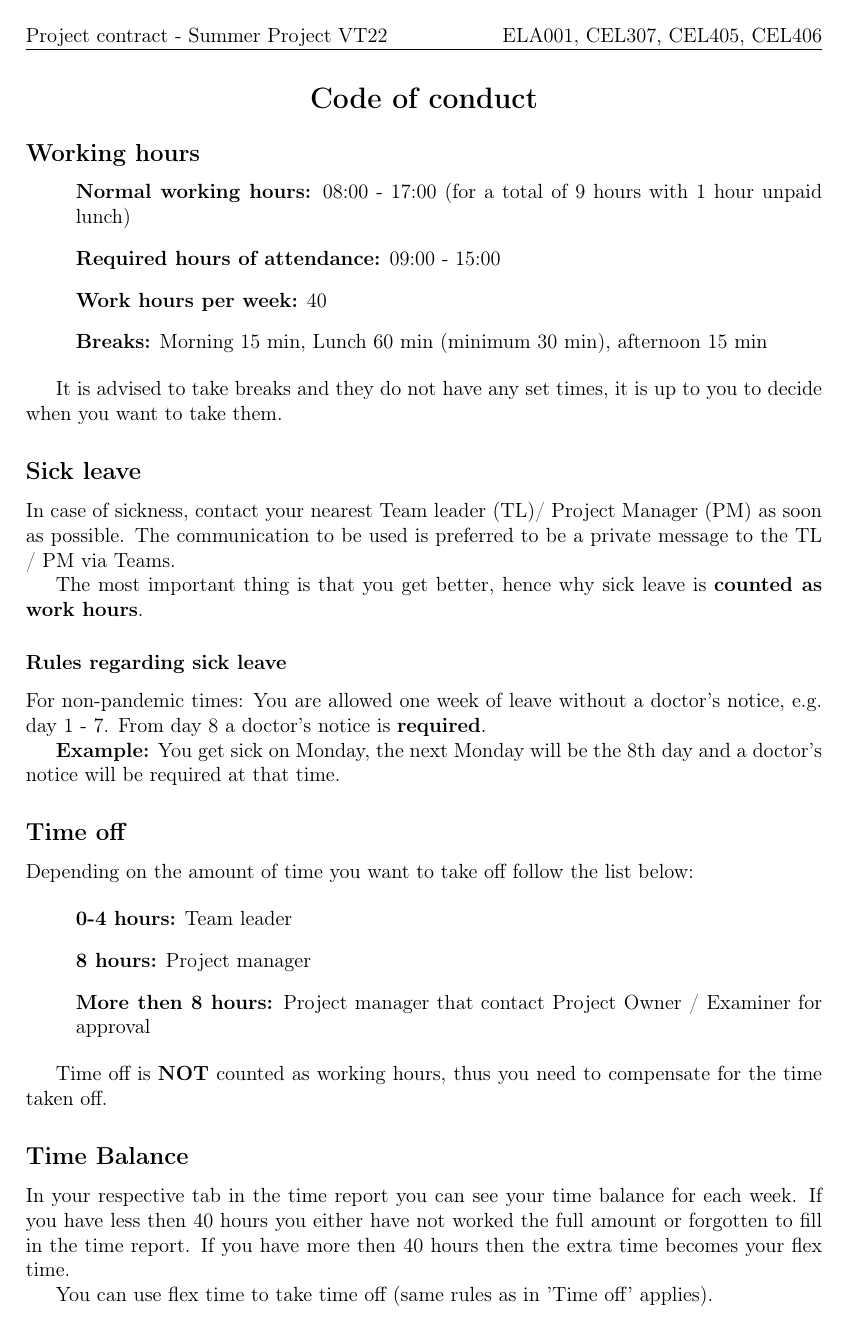
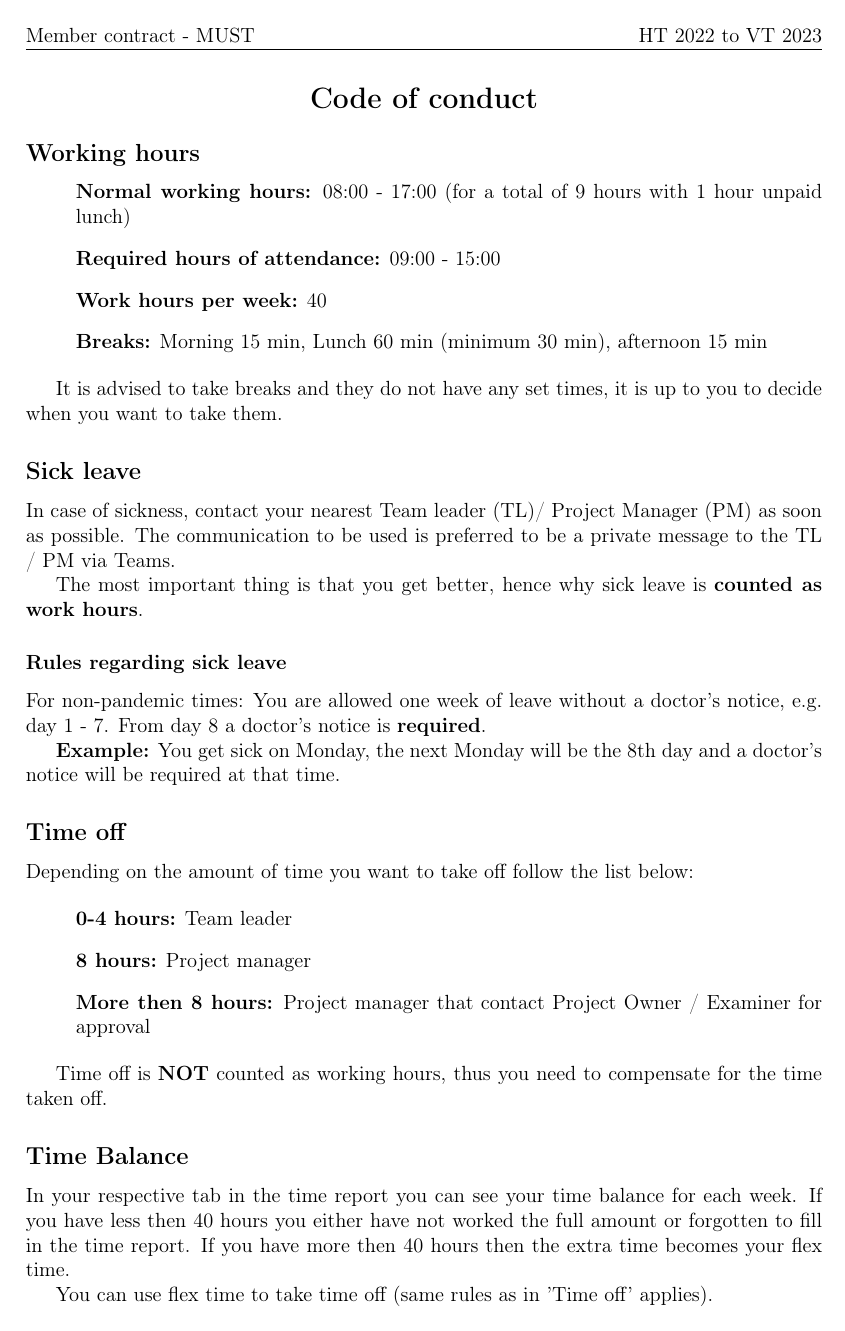
Before and after one commit to CodeCalle/must-member-contract, a LaTeX document (main.tex): page 1 of 2. Compiled offline with pdfLaTeX.

```diff
--- a/main.tex
+++ b/main.tex
@@ -26,8 +26,8 @@
 \usepackage{fancyhdr}
 \pagestyle{fancy}
 \fancyhf{}
-\rhead{ELA001, CEL307, CEL405, CEL406}
-\lhead{Project contract - Summer Project VT22}
+\rhead{HT 2022 to VT 2023}
+\lhead{Member contract - MUST}
 %%%%%%%%%%%%%%%%%%%%%%%%%%%
 
 \begin{document}
```
Also changed, not shown: 1 other file.
